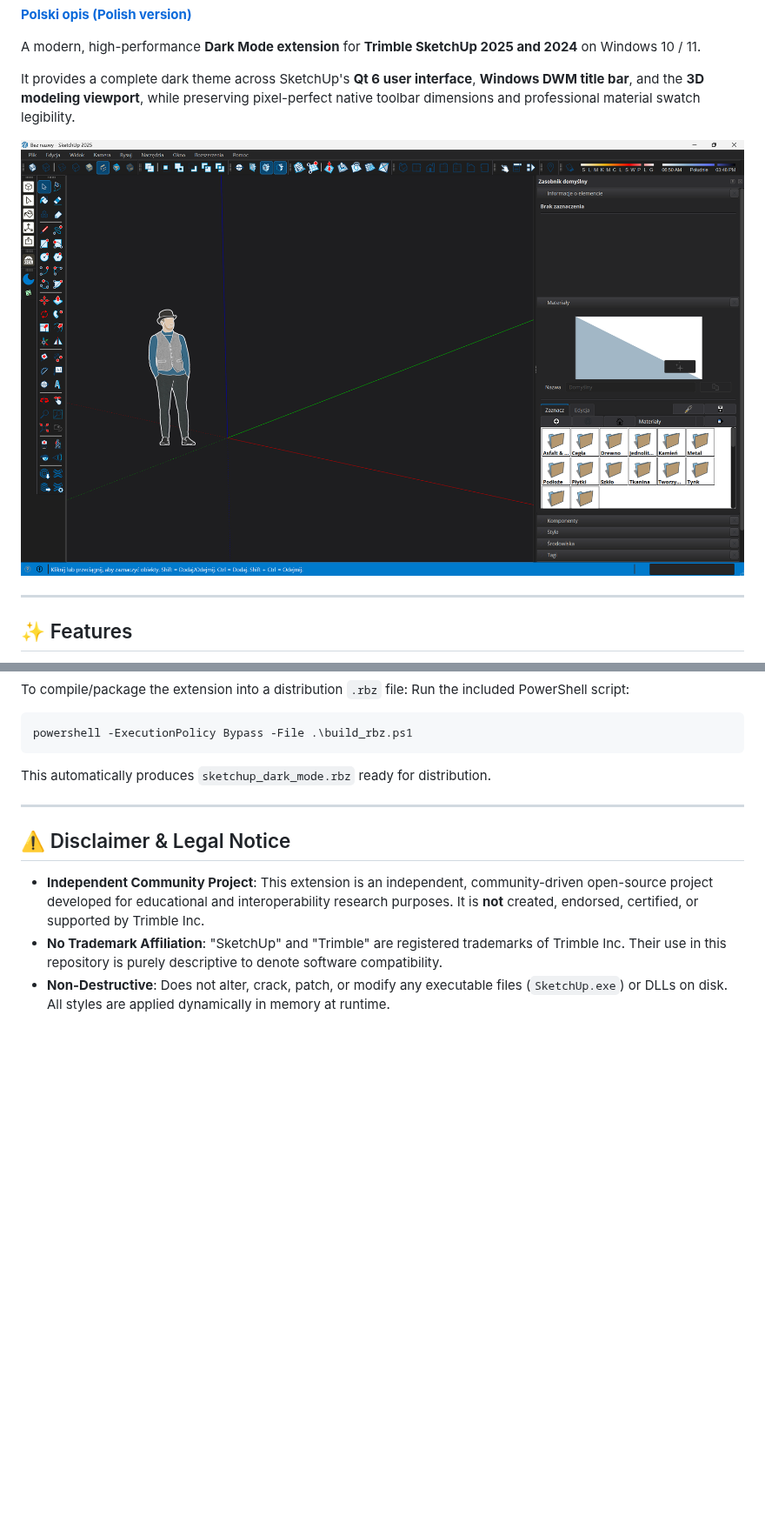
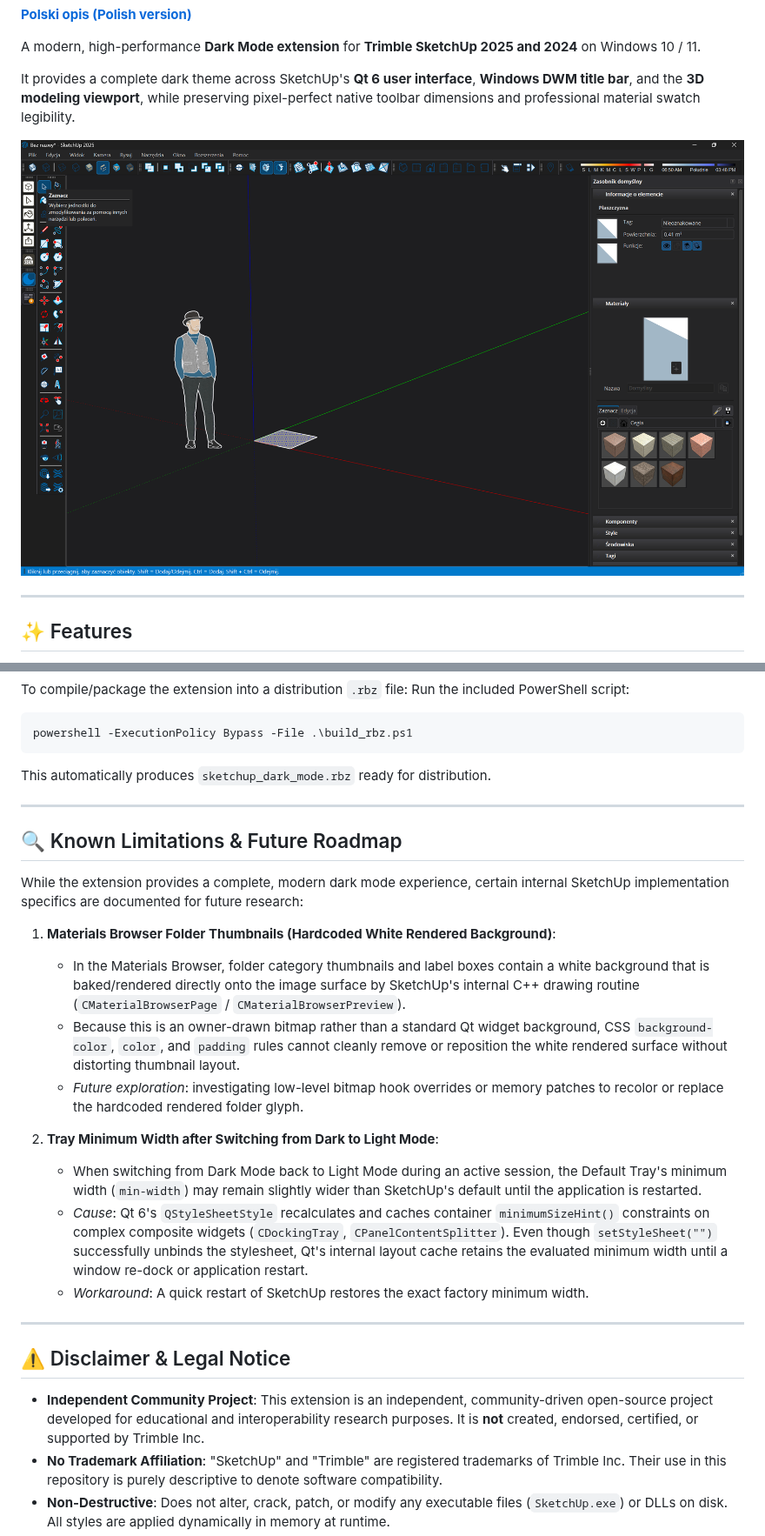
Before and after one commit to jakubix30/sketchup-dark-mode, a Markdown page: README.md, 2 parts joined by grey strips. Shown at 87% size. Rendered like a GitHub page; pictures changed too: docs/screenshot.png; blank space fills up the shorter version.

```diff
--- a/README.md
+++ b/README.md
@@ -96,6 +96,22 @@ This automatically produces `sketchup_dark_mode.rbz` ready for distribution.
 
 ---
 
+## 🔍 Known Limitations & Future Roadmap
+
+While the extension provides a complete, modern dark mode experience, certain internal SketchUp implementation specifics are documented for future research:
+
+1. **Materials Browser Folder Thumbnails (Hardcoded White Rendered Background)**:
+   - In the Materials Browser, folder category thumbnails and label boxes contain a white background that is baked/rendered directly onto the image surface by SketchUp's internal C++ drawing routine (`CMaterialBrowserPage` / `CMaterialBrowserPreview`).
+   - Because this is an owner-drawn bitmap rather than a standard Qt widget background, CSS `background-color`, `color`, and `padding` rules cannot cleanly remove or reposition the white rendered surface without distorting thumbnail layout.
+   - *Future exploration*: investigating low-level bitmap hook overrides or memory patches to recolor or replace the hardcoded rendered folder glyph.
+
+2. **Tray Minimum Width after Switching from Dark to Light Mode**:
+   - When switching from Dark Mode back to Light Mode during an active session, the Default Tray's minimum width (`min-width`) may remain slightly wider than SketchUp's default until the application is restarted.
+   - *Cause*: Qt 6's `QStyleSheetStyle` recalculates and caches container `minimumSizeHint()` constraints on complex composite widgets (`CDockingTray`, `CPanelContentSplitter`). Even though `setStyleSheet("")` successfully unbinds the stylesheet, Qt's internal layout cache retains the evaluated minimum width until a window re-dock or application restart.
+   - *Workaround*: A quick restart of SketchUp restores the exact factory minimum width.
+
+---
+
 ## ⚠️ Disclaimer & Legal Notice
 
 - **Independent Community Project**: This extension is an independent, community-driven open-source project developed for educational and interoperability research purposes. It is **not** created, endorsed, certified, or supported by Trimble Inc.
```
Also changed, not shown: README_PL.md (+16 -0 lines), RELEASE_NOTES.md (+16 -0 lines), 6 other files.
